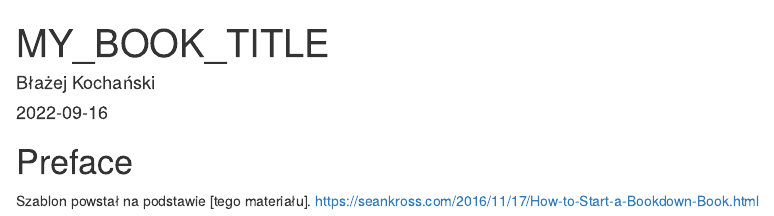
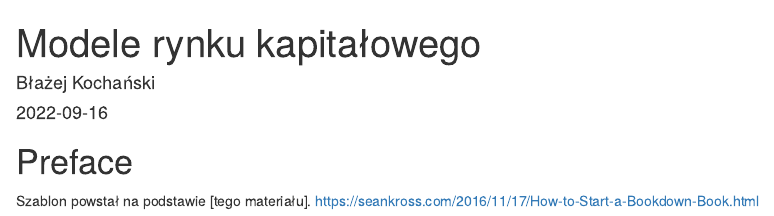
Before and after one commit to bkochanski/modele, an R Markdown document (index.Rmd): the page in a window 1100 px wide, from its top. Rendered offline with R 4.5, knitr and Pandoc, with nearby package versions; drawn as R Markdown's standard HTML page in place of the format the file asks for.

Commit message:
adjustments

```diff
--- a/_bookdown.yml
+++ b/_bookdown.yml
@@ -1,6 +1,6 @@
-book_filename: "MY_BOOK_NAME"
+book_filename: "modele"
 chapter_name: "Rozdział "
-# repo: https://github.com/bkochanski/MY_BOOK_NAME
+repo: https://github.com/bkochanski/modele
 output_dir: docs
 clean: [packages.bib, bookdown.bbl]
 new_session: yes
--- a/_output.yml
+++ b/_output.yml
@@ -5,7 +5,7 @@ bookdown::gitbook:
     toc:
       collapse: subsection
       before: |
-        <li><a href="./">MY_BOOK_TITLE</a></li>
+        <li><a href="./">Modele rynku kapitałowego</a></li>
       after: |
         <li><a href="https://github.com/rstudio/bookdown" target="blank">Published with bookdown</a></li>
 bookdown::pdf_book:
--- a/index.Rmd
+++ b/index.Rmd
@@ -1,5 +1,5 @@
 ---
-title: "MY_BOOK_TITLE"
+title: "Modele rynku kapitałowego"
 author: "Błażej Kochański"
 date: "`r Sys.Date()`"
 site: bookdown::bookdown_site
@@ -7,9 +7,9 @@ documentclass: book
 bibliography: [book.bib]
 biblio-style: apalike
 link-citations: yes
-github-repo: bkochanski/MY_BOOK_NAME
-url: 'http\://seankross.com/bookdown-start/'
-description: "SZABLON_KSIĄŻKI_NA_BOOKDOWN"
+github-repo: bkochanski/modele
+url: 'http\://bookdown.org/blazej_kochanski/modele/'
+description: "Skrypt przedmiotu Modele rynku kapitałowego 2022"
 ---
 
 # Preface {-}
```
Also changed, not shown: modele.rds (added), 1 other file.
